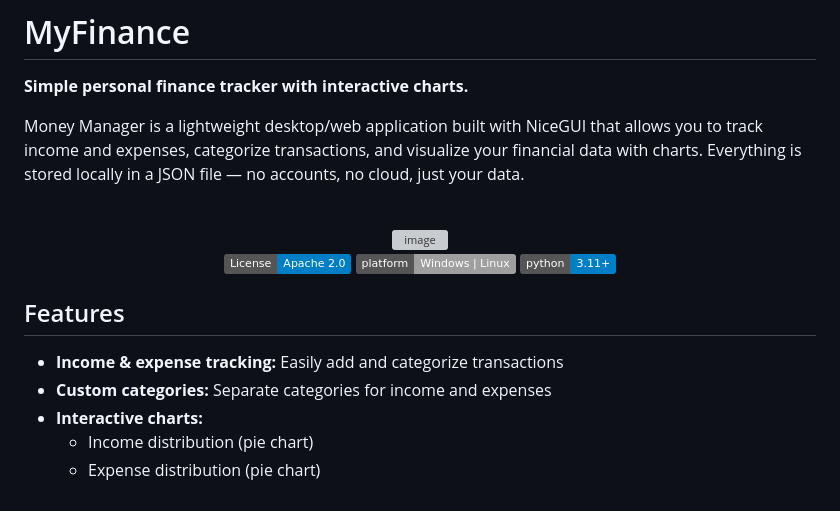
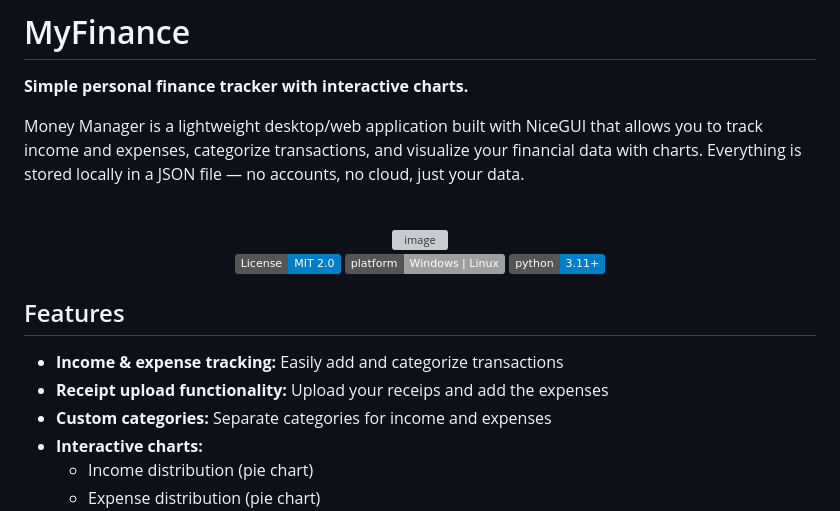
Before and after one commit to Lif28/MyFinance, a Markdown page: README.md, the part around one of its changes. Drawn GitHub-style; badges without logos; grey boxes are pictures that could not be loaded.

```diff
--- a/README.md
+++ b/README.md
@@ -9,7 +9,7 @@ Money Manager is a lightweight desktop/web application built with NiceGUI that a
   <img width="500" height="500" alt="image" src="https://github.com/user-attachments/assets/12870a7d-fd43-42e1-bfcc-407e5e05610b" /><br>
 
 
-  <img src="https://img.shields.io/badge/License-Apache%202.0-blue.svg" alt="License">
+  <img src="https://img.shields.io/badge/License-MIT%202.0-blue.svg" alt="License">
   <img src="https://img.shields.io/badge/platform-Windows%20%7C%20Linux-lightgrey.svg" alt="Platform">
   <img src="https://img.shields.io/badge/python-3.11+-blue.svg" alt="Python">
 </p>
@@ -17,6 +17,7 @@ Money Manager is a lightweight desktop/web application built with NiceGUI that a
 ## Features
 
 - **Income & expense tracking:** Easily add and categorize transactions
+- **Receipt upload functionality:** Upload your receips and add the expenses
 - **Custom categories:** Separate categories for income and expenses
 - **Interactive charts:**
   - Income distribution (pie chart)
```
Also changed, not shown: other parts of README.md (+28 -7 lines).
